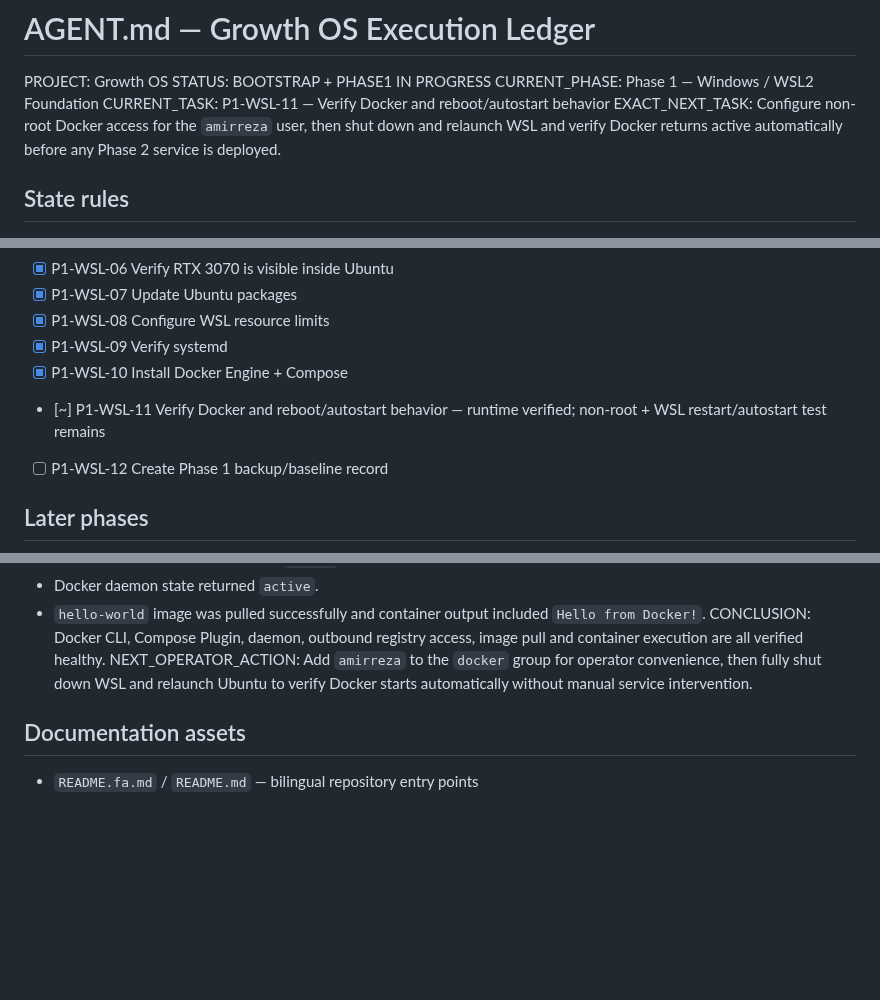
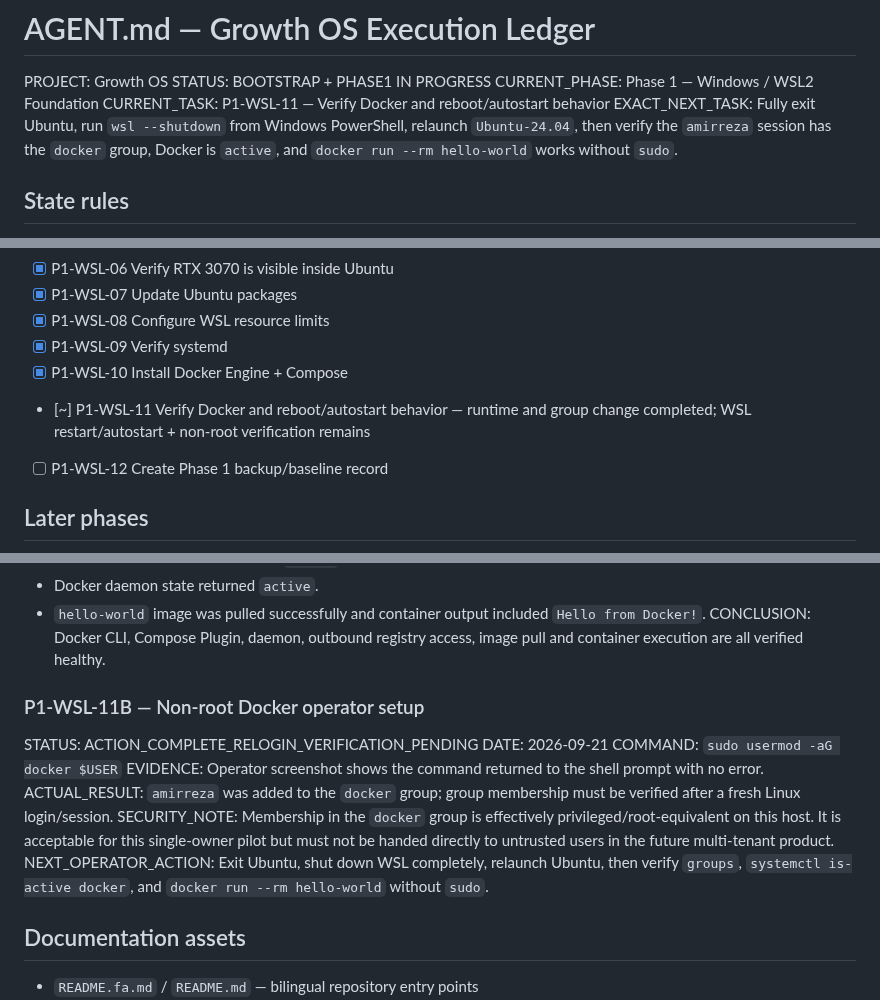
Before and after one commit to DashSaman/-SEO, a Markdown page: AGENT.md, 3 parts joined by grey strips. Drawn GitHub-style; blank space fills up the shorter version.

Commit message:
docs(agent): record Docker non-root setup step

```diff
--- a/AGENT.md
+++ b/AGENT.md
@@ -4,7 +4,7 @@ PROJECT: Growth OS
 STATUS: BOOTSTRAP + PHASE1 IN PROGRESS
 CURRENT_PHASE: Phase 1 — Windows / WSL2 Foundation
 CURRENT_TASK: P1-WSL-11 — Verify Docker and reboot/autostart behavior
-EXACT_NEXT_TASK: Configure non-root Docker access for the `amirreza` user, then shut down and relaunch WSL and verify Docker returns active automatically before any Phase 2 service is deployed.
+EXACT_NEXT_TASK: Fully exit Ubuntu, run `wsl --shutdown` from Windows PowerShell, relaunch `Ubuntu-24.04`, then verify the `amirreza` session has the `docker` group, Docker is `active`, and `docker run --rm hello-world` works without `sudo`.
 
 ## State rules
 - [x] Never repeat a verified completed task unless verification later fails or an intentional upgrade is approved.
@@ -37,7 +37,7 @@ EXACT_NEXT_TASK: Configure non-root Docker access for the `amirreza` user, then
 - [x] P1-WSL-08 Configure WSL resource limits
 - [x] P1-WSL-09 Verify systemd
 - [x] P1-WSL-10 Install Docker Engine + Compose
-- [~] P1-WSL-11 Verify Docker and reboot/autostart behavior — runtime verified; non-root + WSL restart/autostart test remains
+- [~] P1-WSL-11 Verify Docker and reboot/autostart behavior — runtime and group change completed; WSL restart/autostart + non-root verification remains
 - [ ] P1-WSL-12 Create Phase 1 backup/baseline record
 
 ## Later phases
@@ -216,7 +216,15 @@ ACTUAL_RESULT:
 - Docker daemon state returned `active`.
 - `hello-world` image was pulled successfully and container output included `Hello from Docker!`.
 CONCLUSION: Docker CLI, Compose Plugin, daemon, outbound registry access, image pull and container execution are all verified healthy.
-NEXT_OPERATOR_ACTION: Add `amirreza` to the `docker` group for operator convenience, then fully shut down WSL and relaunch Ubuntu to verify Docker starts automatically without manual service intervention.
+
+### P1-WSL-11B — Non-root Docker operator setup
+STATUS: ACTION_COMPLETE_RELOGIN_VERIFICATION_PENDING
+DATE: 2026-09-21
+COMMAND: `sudo usermod -aG docker $USER`
+EVIDENCE: Operator screenshot shows the command returned to the shell prompt with no error.
+ACTUAL_RESULT: `amirreza` was added to the `docker` group; group membership must be verified after a fresh Linux login/session.
+SECURITY_NOTE: Membership in the `docker` group is effectively privileged/root-equivalent on this host. It is acceptable for this single-owner pilot but must not be handed directly to untrusted users in the future multi-tenant product.
+NEXT_OPERATOR_ACTION: Exit Ubuntu, shut down WSL completely, relaunch Ubuntu, then verify `groups`, `systemctl is-active docker`, and `docker run --rm hello-world` without `sudo`.
 
 ## Documentation assets
 - `README.fa.md` / `README.md` — bilingual repository entry points
```
